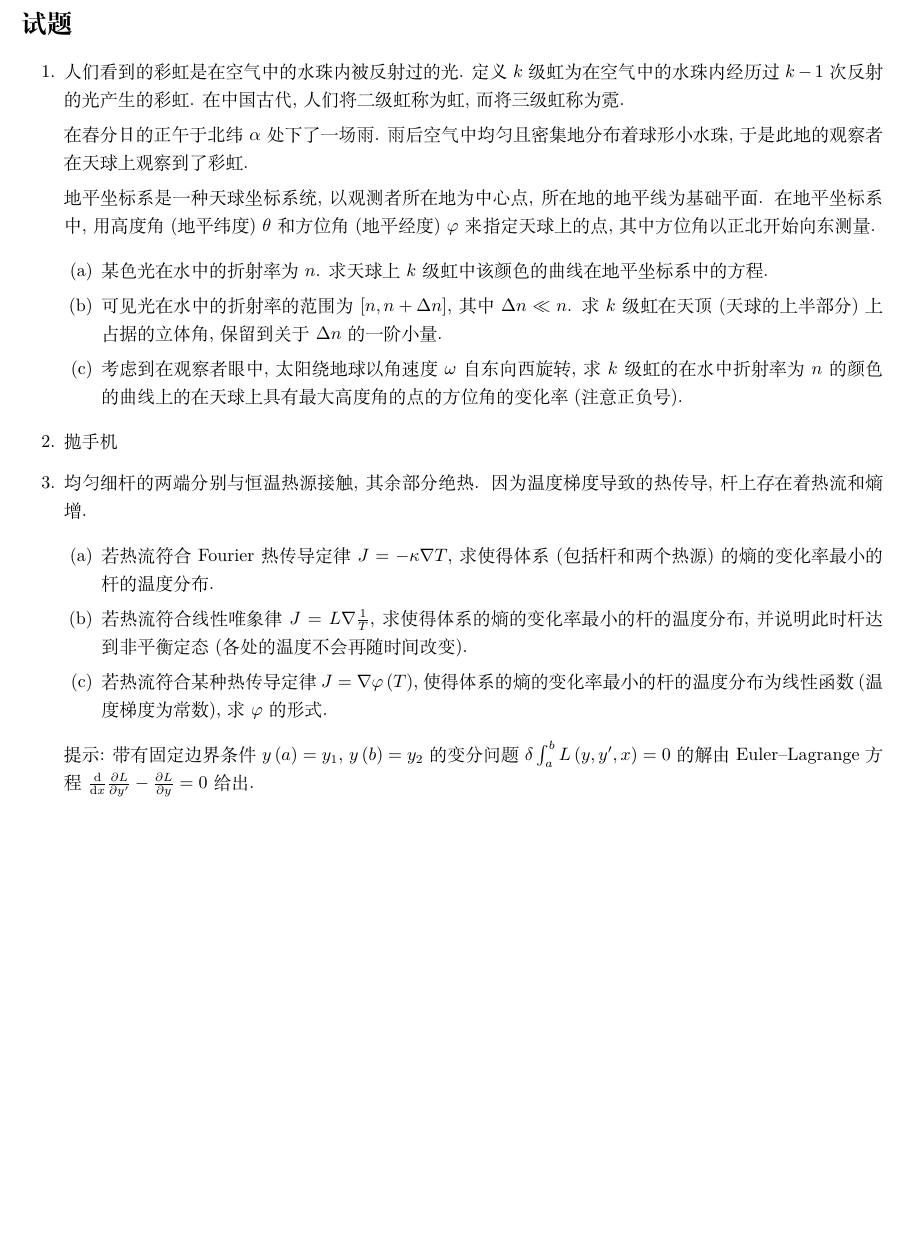
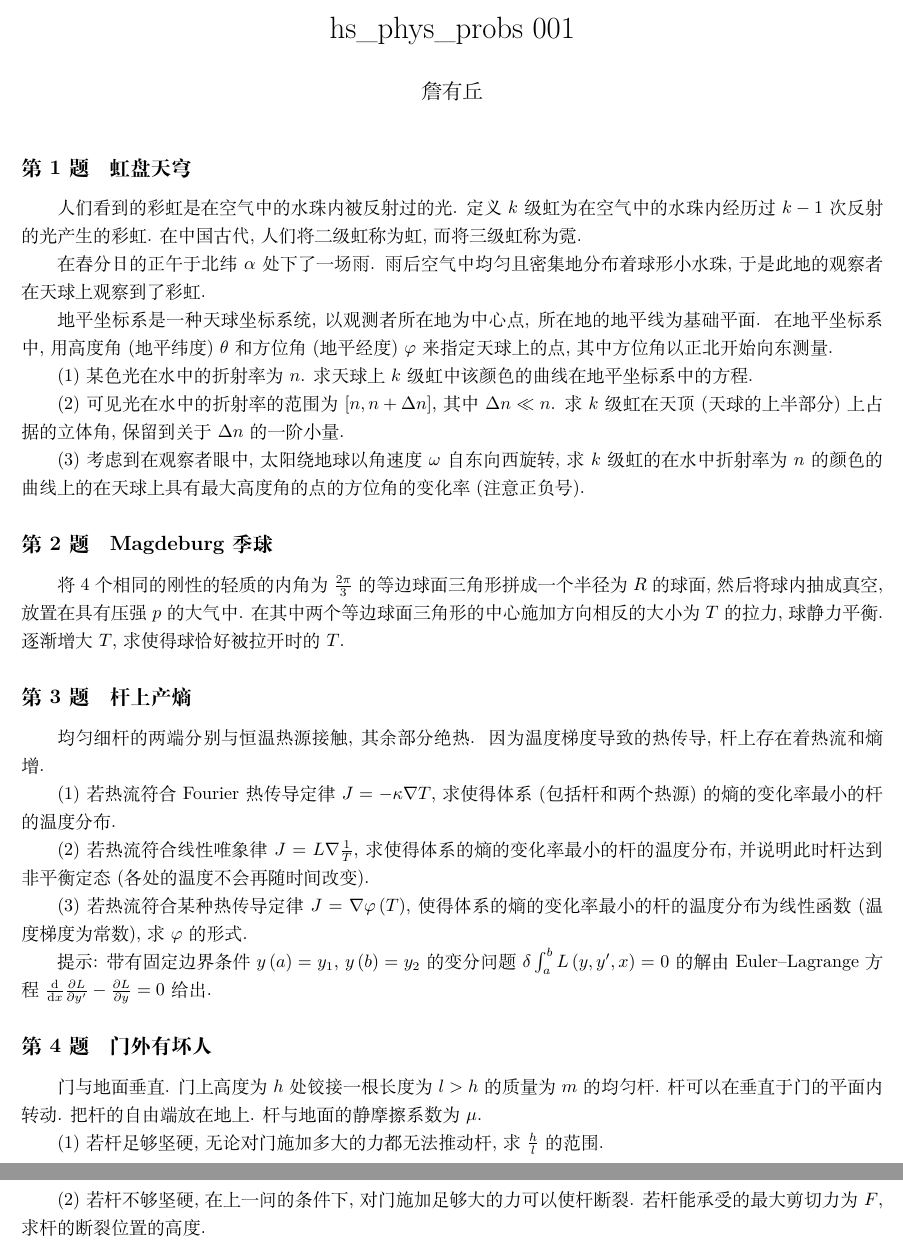
Before and after one commit to UlyssesZh/hs_phys_probs, a LaTeX document (set001.tex): part of page 1 of 6 before the commit and two parts of pages 1 and 2 of 7 after it, the two joined at a grey line, cut at the place of the change, the shorter picture padded with empty space. Compiled offline with XeLaTeX.

Commit message:
New probs: 001-2, 001-4

```diff
--- a/set001.tex
+++ b/set001.tex
@@ -8,13 +15,15 @@
 
 \usetikzlibrary{decorations.markings}
 
+\title{hs\_phys\_probs 001}
+\author{詹有丘}
+\date{}
+
 \begin{document}
 
-\section*{试题}
+\maketitle
 
-\begin{enumerate}
-
-\item
+\subsection{虹盘天穹}
 人们看到的彩虹是在空气中的水珠内被反射过的光.
 定义 $k$ 级虹为在空气中的水珠内经历过 $k-1$ 次反射的光产生的彩虹.
 在中国古代, 人们将二级虹称为虹, 而将三级虹称为霓.
@@ -26,43 +35,51 @@
 在地平坐标系中, 用高度角 (地平纬度) $\theta$ 和方位角 (地平经度) $\varphi$ 来指定天球上的点,
 其中方位角以正北开始向东测量.
 
-\begin{enumerate}
-
-	\item
+\mypara
 某色光在水中的折射率为 $n$.
 求天球上 $k$ 级虹中该颜色的曲线在地平坐标系中的方程.
 
-	\item
+\mypara
 可见光在水中的折射率的范围为 $\left[n,n+\Delta n\right]$, 其中 $\Delta n\ll n$.
 求 $k$ 级虹在天顶 (天球的上半部分) 上占据的立体角, 保留到关于 $\Delta n$ 的一阶小量.
 
-	\item
+\mypara
 考虑到在观察者眼中, 太阳绕地球以角速度 $\omega$ 自东向西旋转,
 求 $k$ 级虹的在水中折射率为 $n$ 的颜色的曲线上的在天球上具有最大高度角的点的方位角的变化率 (注意正负号).
-\end{enumerate}
 
-\item
-抛手机
+\subsection{Magdeburg 季球}
+将 $4$ 个相同的刚性的轻质的内角为 $\frac{2\pi}3$ 的等边球面三角形拼成一个半径为 $R$ 的球面,
+然后将球内抽成真空, 放置在具有压强 $p$ 的大气中.
+在其中两个等边球面三角形的中心施加方向相反的大小为 $T$ 的拉力, 球静力平衡.
+逐渐增大 $T$, 求使得球恰好被拉开时的 $T$.
 
-\item
+\subsection{杆上产熵}
 均匀细杆的两端分别与恒温热源接触, 其余部分绝热.
 因为温度梯度导致的热传导, 杆上存在着热流和熵增.
 
-\begin{enumerate}
-
-	\item
+\mypara
 若热流符合 Fourier 热传导定律 $J=-\kappa\nabla T$, 求使得体系 (包括杆和两个热源) 的熵的变化率最小的杆的温度分布.
 
-	\item
+\mypara
 若热流符合线性唯象律 $J=L\nabla\frac1T$, 求使得体系的熵的变化率最小的杆的温度分布, 并说明此时杆达到非平衡定态 (各处的温度不会再随时间改变).
 
-	\item
+\mypara
 若热流符合某种热传导定律 $J=\nabla\varphi\left(T\right)$, 使得体系的熵的变化率最小的杆的温度分布为线性函数 (温度梯度为常数), 求 $\varphi$ 的形式.
-
-\end{enumerate}
 
 提示: 带有固定边界条件 $y\left(a\right)=y_1$, $y\left(b\right)=y_2$ 的变分问题 $\delta\int_a^bL\left(y,y',x\right)=0$ 的解由 Euler--Lagrange 方程 $\frac{\mathrm d}{\mathrm dx}\frac{\partial L}{\partial y'}-\frac{\partial L}{\partial y}=0$ 给出.
 
-\end{enumerate}
+\subsection{门外有坏人}
+门与地面垂直.
+门上高度为 $h$ 处铰接一根长度为 $l>h$ 的质量为 $m$ 的均匀杆.
+杆可以在垂直于门的平面内转动.
+把杆的自由端放在地上.
+杆与地面的静摩擦系数为 $\mu$.
+
+\mypara
+若杆足够坚硬, 无论对门施加多大的力都无法推动杆, 求 $\frac hl$ 的范围.
+
+\mypara
+若杆不够坚硬, 在上一问的条件下, 对门施加足够大的力可以使杆断裂.
+若杆能承受的最大剪切力为 $F$, 求杆的断裂位置的高度.
 
 \newpage
```
Also changed, not shown: set001.pdf, set001.tex (40 more changed lines). Lines whose indentation alone changed are shown as unchanged.
